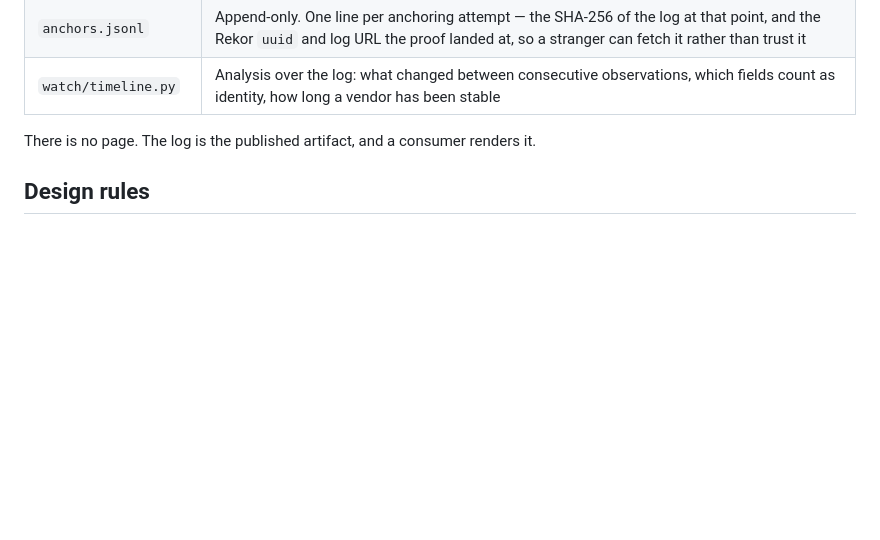
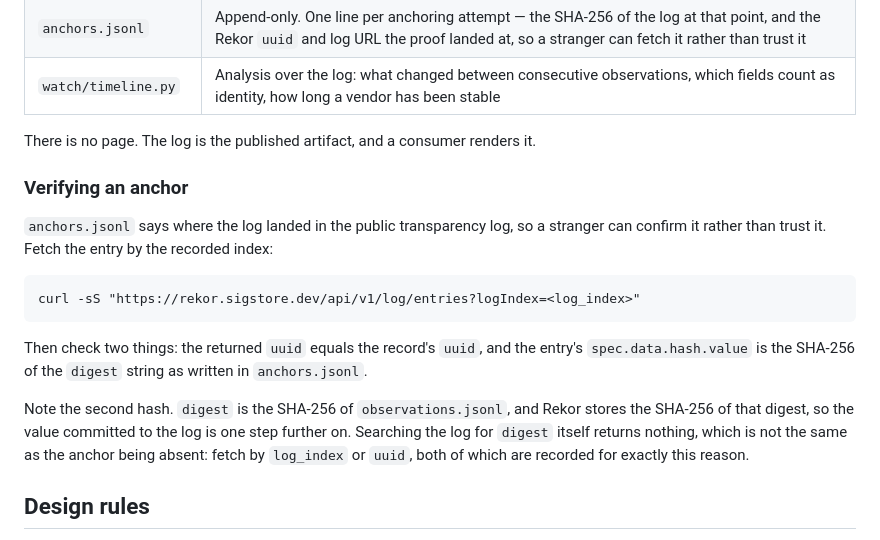
Before and after one commit to Confidior/confidior-watch, a Markdown page: README.md, the part around the change. GitHub-like rendering; blank space fills up the shorter version.

Commit message:
Say how to verify an anchor, and that the log stores a second hash
The artifact table claimed a stranger can fetch the proof rather than trust it but
never said how, and the obvious method fails. Searching the transparency log for the
digest printed in anchors.jsonl returns an empty list, because Rekor stores the SHA-256
of that digest rather than the digest itself. An empty result there reads as "this was
never anchored", which is the one wrong conclusion to invite on a file whose purpose is
proving that it was.

Documented the fetch by the recorded log_index, the two comparisons that decide it, and
the double hash, so the search that returns nothing is recognisable as the wrong search
rather than missing evidence. Both fields were already recorded, so this changes no data.

Verified by running the recipe against the newest anchor: the uuid matches and the entry
hash equals the SHA-256 of the digest string, so the instructions are executable as
written rather than plausible.

````diff
--- a/README.md
+++ b/README.md
@@ -31,6 +31,26 @@ publicly-published evidence on a schedule and keeps every observation.
 | `watch/timeline.py` | Analysis over the log: what changed between consecutive observations, which fields count as identity, how long a vendor has been stable |
 
 There is no page. The log is the published artifact, and a consumer renders it.
+
+### Verifying an anchor
+
+`anchors.jsonl` says where the log landed in the public transparency log, so a
+stranger can confirm it rather than trust it. Fetch the entry by the recorded
+index:
+
+```
+curl -sS "https://rekor.sigstore.dev/api/v1/log/entries?logIndex=<log_index>"
+```
+
+Then check two things: the returned `uuid` equals the record's `uuid`, and the
+entry's `spec.data.hash.value` is the SHA-256 of the `digest` string as written in
+`anchors.jsonl`.
+
+Note the second hash. `digest` is the SHA-256 of `observations.jsonl`, and Rekor
+stores the SHA-256 of that digest, so the value committed to the log is one step
+further on. Searching the log for `digest` itself returns nothing, which is not
+the same as the anchor being absent: fetch by `log_index` or `uuid`, both of which
+are recorded for exactly this reason.
 
 ## Design rules
 
````
